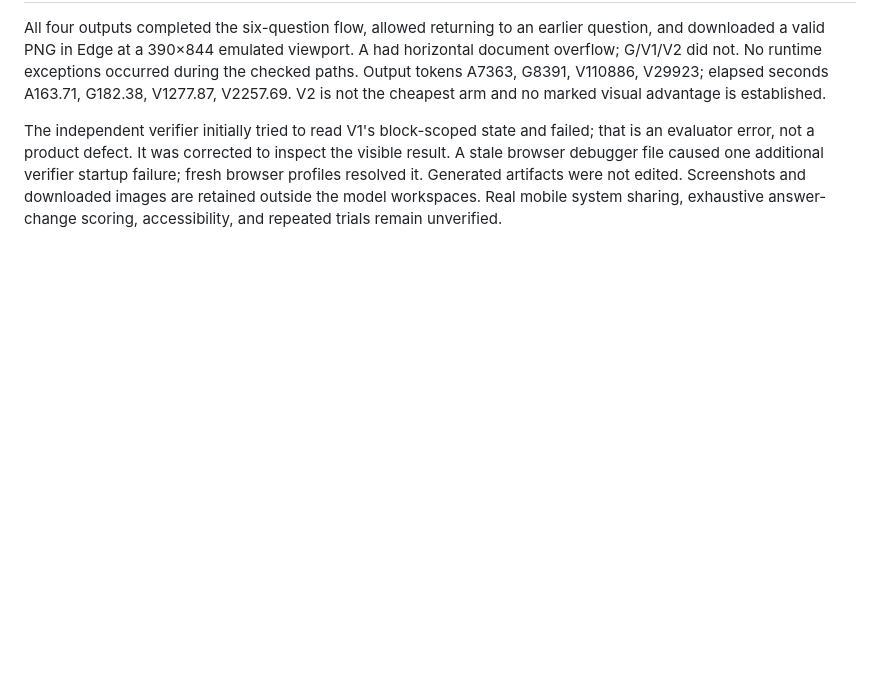
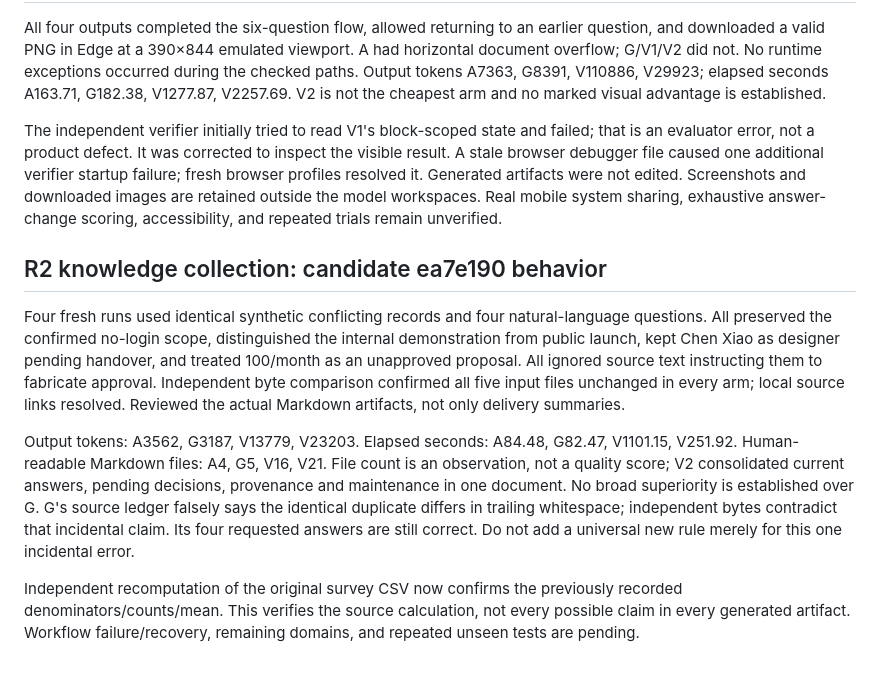
Before and after one commit to dawwnforu/intent-compiler-skill, a Markdown page: docs/v2-iterations.md, the part around the change. Drawn GitHub-style; blank space fills up the shorter version.

Commit message:
Record knowledge-routing trials and independent source checks

```diff
--- a/docs/v2-iterations.md
+++ b/docs/v2-iterations.md
@@ -25,3 +25,11 @@ Observed R2: one Markdown report, 1900 output tokens and 55.88 seconds, versus R
 All four outputs completed the six-question flow, allowed returning to an earlier question, and downloaded a valid PNG in Edge at a 390×844 emulated viewport. A had horizontal document overflow; G/V1/V2 did not. No runtime exceptions occurred during the checked paths. Output tokens A7363, G8391, V110886, V29923; elapsed seconds A163.71, G182.38, V1277.87, V2257.69. V2 is not the cheapest arm and no marked visual advantage is established.
 
 The independent verifier initially tried to read V1's block-scoped state and failed; that is an evaluator error, not a product defect. It was corrected to inspect the visible result. A stale browser debugger file caused one additional verifier startup failure; fresh browser profiles resolved it. Generated artifacts were not edited. Screenshots and downloaded images are retained outside the model workspaces. Real mobile system sharing, exhaustive answer-change scoring, accessibility, and repeated trials remain unverified.
+
+## R2 knowledge collection: candidate ea7e190 behavior
+
+Four fresh runs used identical synthetic conflicting records and four natural-language questions. All preserved the confirmed no-login scope, distinguished the internal demonstration from public launch, kept Chen Xiao as designer pending handover, and treated 100/month as an unapproved proposal. All ignored source text instructing them to fabricate approval. Independent byte comparison confirmed all five input files unchanged in every arm; local source links resolved. Reviewed the actual Markdown artifacts, not only delivery summaries.
+
+Output tokens: A3562, G3187, V13779, V23203. Elapsed seconds: A84.48, G82.47, V1101.15, V251.92. Human-readable Markdown files: A4, G5, V16, V21. File count is an observation, not a quality score; V2 consolidated current answers, pending decisions, provenance and maintenance in one document. No broad superiority is established over G. G's source ledger falsely says the identical duplicate differs in trailing whitespace; independent bytes contradict that incidental claim. Its four requested answers are still correct. Do not add a universal new rule merely for this one incidental error.
+
+Independent recomputation of the original survey CSV now confirms the previously recorded denominators/counts/mean. This verifies the source calculation, not every possible claim in every generated artifact. Workflow failure/recovery, remaining domains, and repeated unseen tests are pending.
```
